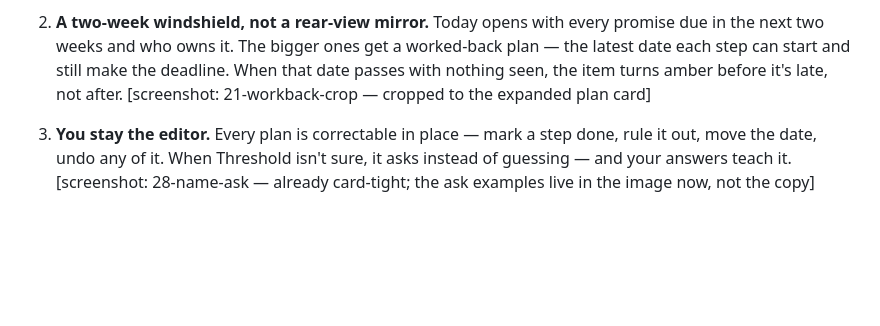
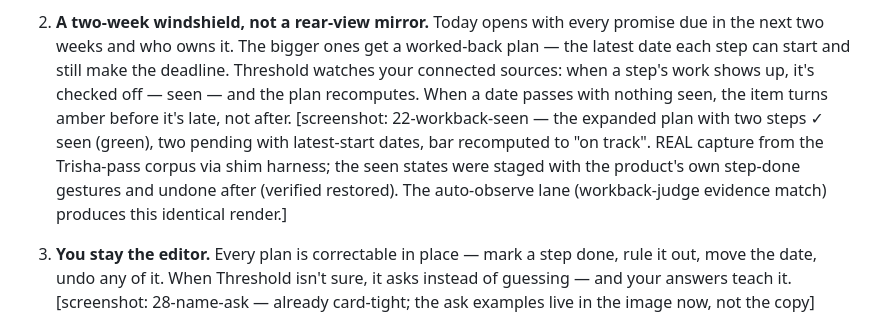
Before and after one commit to rosscantrell/viktora-threshold, a Markdown page: WEBSITE-SPEC-THRESHOLD-BETA.md, the part around the change. GitHub-like rendering; blank space fills up the shorter version.

```diff
--- a/WEBSITE-SPEC-THRESHOLD-BETA.md
+++ b/WEBSITE-SPEC-THRESHOLD-BETA.md
@@ -45,9 +45,16 @@ you before they're due.
 2. **A two-week windshield, not a rear-view mirror.**
    Today opens with every promise due in the next two weeks and who owns
    it. The bigger ones get a worked-back plan — the latest date each step
-   can start and still make the deadline. When that date passes with
-   nothing seen, the item turns amber before it's late, not after.
-   [screenshot: 21-workback-crop — cropped to the expanded plan card]
+   can start and still make the deadline. Threshold watches your connected
+   sources: when a step's work shows up, it's checked off — seen — and the
+   plan recomputes. When a date passes with nothing seen, the item turns
+   amber before it's late, not after.
+   [screenshot: 22-workback-seen — the expanded plan with two steps ✓ seen
+   (green), two pending with latest-start dates, bar recomputed to
+   "on track". REAL capture from the Trisha-pass corpus via shim harness;
+   the seen states were staged with the product's own step-done gestures
+   and undone after (verified restored). The auto-observe lane
+   (workback-judge evidence match) produces this identical render.]
 
 3. **You stay the editor.**
    Every plan is correctable in place — mark a step done, rule it out,
```
Also changed, not shown: site/assets/22-workback-seen.jpg (added), 1 other file.
